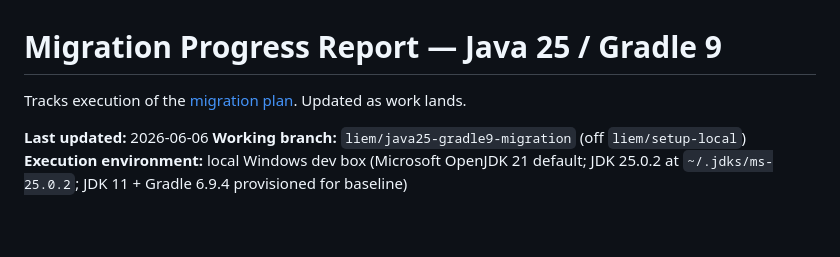
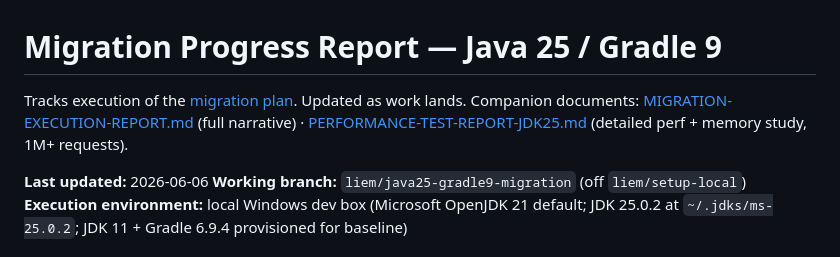
Before and after one commit to trieu/leo-cdp-framework, a Markdown page: core-leo-cdp/docs/MIGRATION-PROGRESS.md, the part around the change. GitHub-like rendering; blank space fills up the shorter version.

```diff
--- a/core-leo-cdp/docs/MIGRATION-PROGRESS.md
+++ b/core-leo-cdp/docs/MIGRATION-PROGRESS.md
@@ -1,6 +1,7 @@
 # Migration Progress Report — Java 25 / Gradle 9
 
 Tracks execution of the [migration plan](00-java25-gradle9-migration-overview.md). Updated as work lands.
+Companion documents: [MIGRATION-EXECUTION-REPORT.md](MIGRATION-EXECUTION-REPORT.md) (full narrative) · [PERFORMANCE-TEST-REPORT-JDK25.md](PERFORMANCE-TEST-REPORT-JDK25.md) (detailed perf + memory study, 1M+ requests).
 
 **Last updated:** 2026-06-06
 **Working branch:** `liem/java25-gradle9-migration` (off `liem/setup-local`)
```
Also changed, not shown: core-leo-cdp/docs/PERFORMANCE-TEST-REPORT-JDK25.md (added, +146 -0 lines).
